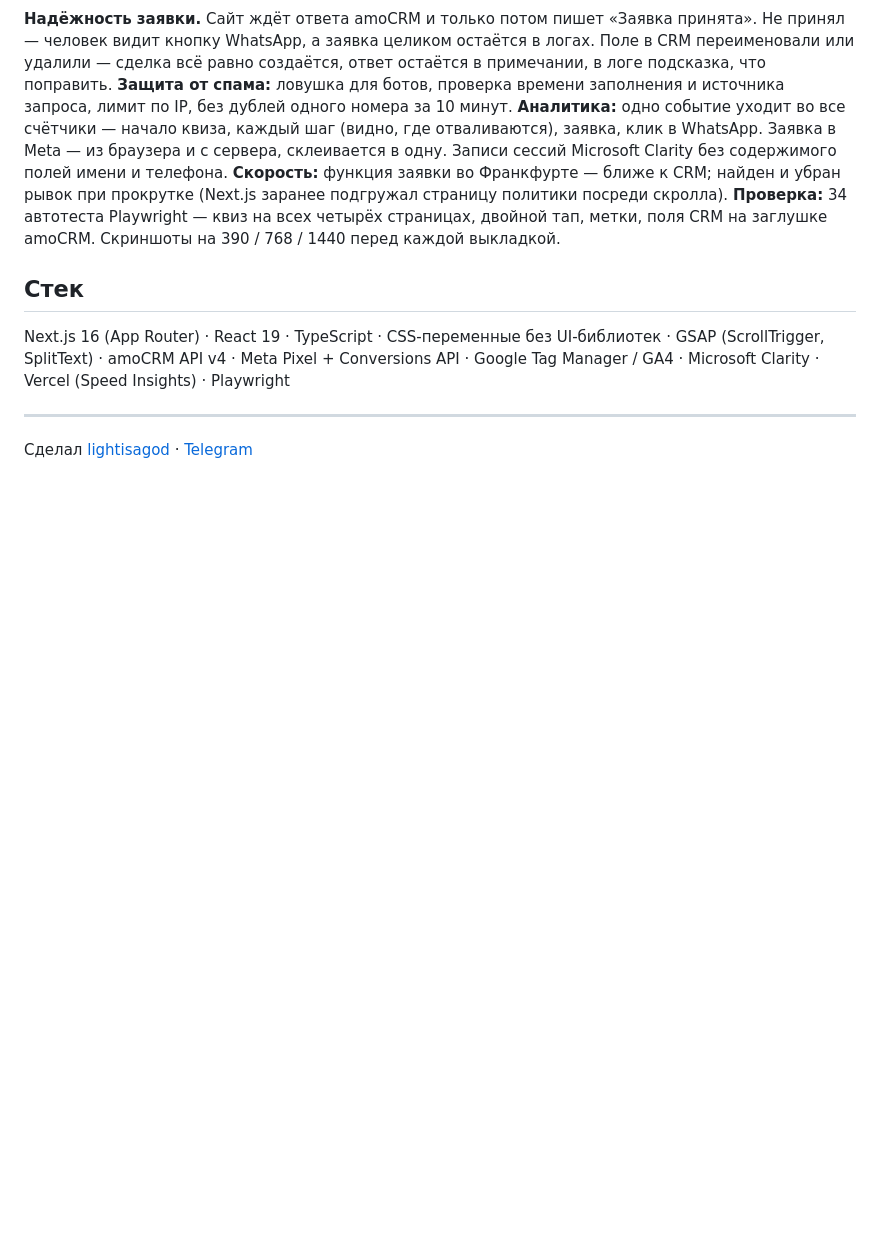
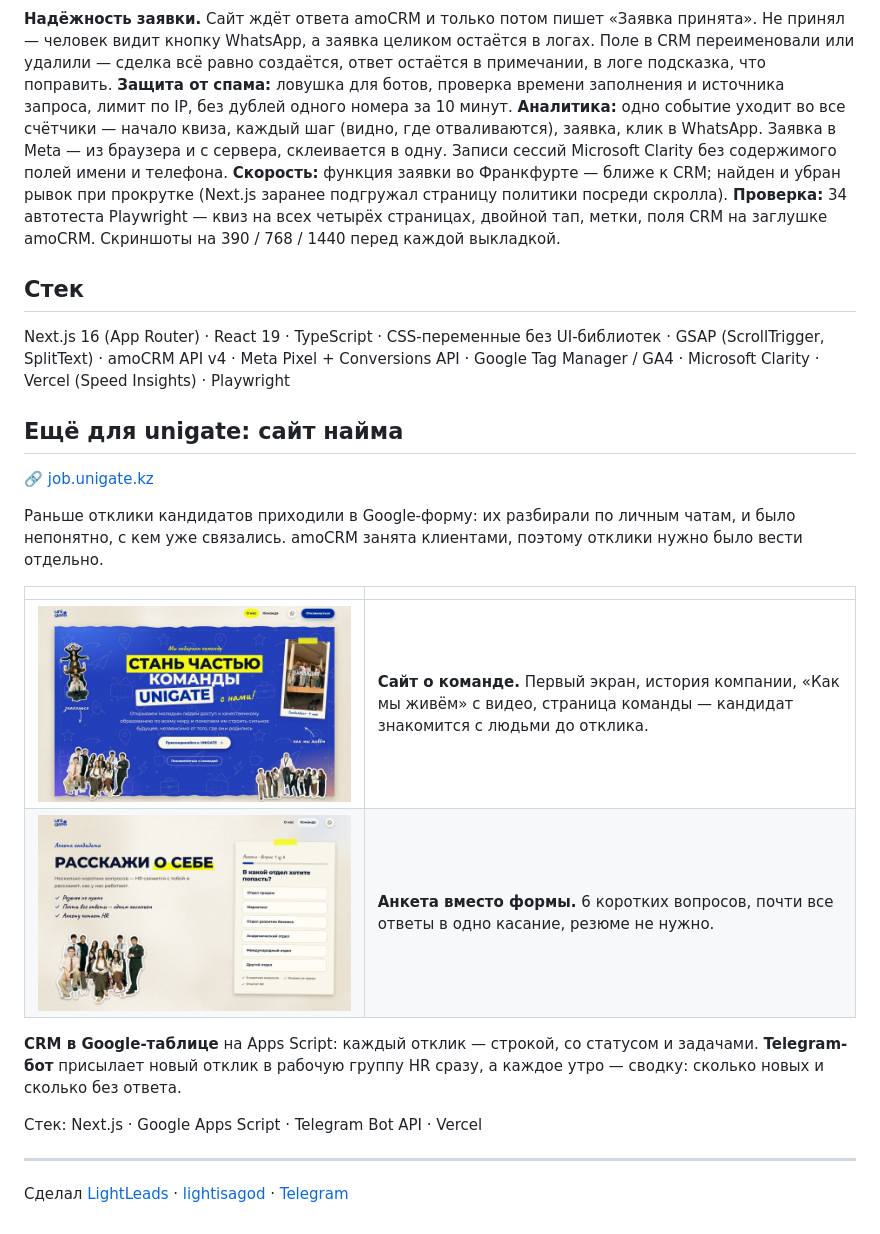
Before and after one commit to lightisagod/unigate-showcase, a Markdown page: README.md, the part around the change. Rendered like a GitHub page; pictures changed too: media/hr-form.jpg (added), media/hr-home.jpg (added); blank space fills up the shorter version.

Commit message:
Актуализировал кейсы и ссылки: LightLeads, сайт найма unigate, новый домен гречки
Co-Authored-By: Claude Opus 5.5 <noreply@anthropic.com>
Claude-Session: https://claude.ai/code/session_01SDtc4zkG7AHkjFEt96SnMM

```diff
--- a/README.md
+++ b/README.md
@@ -53,6 +53,21 @@ flowchart LR
 
 Next.js 16 (App Router) · React 19 · TypeScript · CSS-переменные без UI-библиотек · GSAP (ScrollTrigger, SplitText) · amoCRM API v4 · Meta Pixel + Conversions API · Google Tag Manager / GA4 · Microsoft Clarity · Vercel (Speed Insights) · Playwright
 
+## Ещё для unigate: сайт найма
+
+🔗 [job.unigate.kz](https://job.unigate.kz)
+
+Раньше отклики кандидатов приходили в Google-форму: их разбирали по личным чатам, и было непонятно, с кем уже связались. amoCRM занята клиентами, поэтому отклики нужно было вести отдельно.
+
+| | |
+|---|---|
+| ![](media/hr-home.jpg) | **Сайт о команде.** Первый экран, история компании, «Как мы живём» с видео, страница команды — кандидат знакомится с людьми до отклика. |
+| ![](media/hr-form.jpg) | **Анкета вместо формы.** 6 коротких вопросов, почти все ответы в одно касание, резюме не нужно. |
+
+**CRM в Google-таблице** на Apps Script: каждый отклик — строкой, со статусом и задачами. **Telegram-бот** присылает новый отклик в рабочую группу HR сразу, а каждое утро — сводку: сколько новых и сколько без ответа.
+
+Стек: Next.js · Google Apps Script · Telegram Bot API · Vercel
+
 ---
 
-Сделал [lightisagod](https://github.com/lightisagod) · [Telegram](https://t.me/derevo1337sol)
+Сделал [LightLeads](https://lightleads.dev) · [lightisagod](https://github.com/lightisagod) · [Telegram](https://t.me/derevo1337sol)
```
